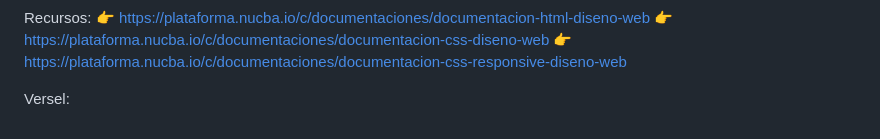
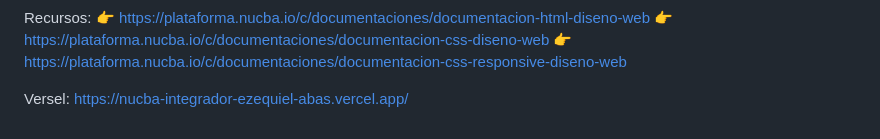
Before and after one commit to EzequielAbas/Nucba-Integrador-Ezequiel-Abas, a Markdown page: README.md, the part around the change. GitHub-like rendering.

Commit message:
Update README.md
https://nucba-integrador-ezequiel-abas.vercel.app/

```diff
--- a/README.md
+++ b/README.md
@@ -58,3 +58,4 @@ Recursos:
 👉  https://plataforma.nucba.io/c/documentaciones/documentacion-css-responsive-diseno-web
 
 Versel:
+https://nucba-integrador-ezequiel-abas.vercel.app/
```
